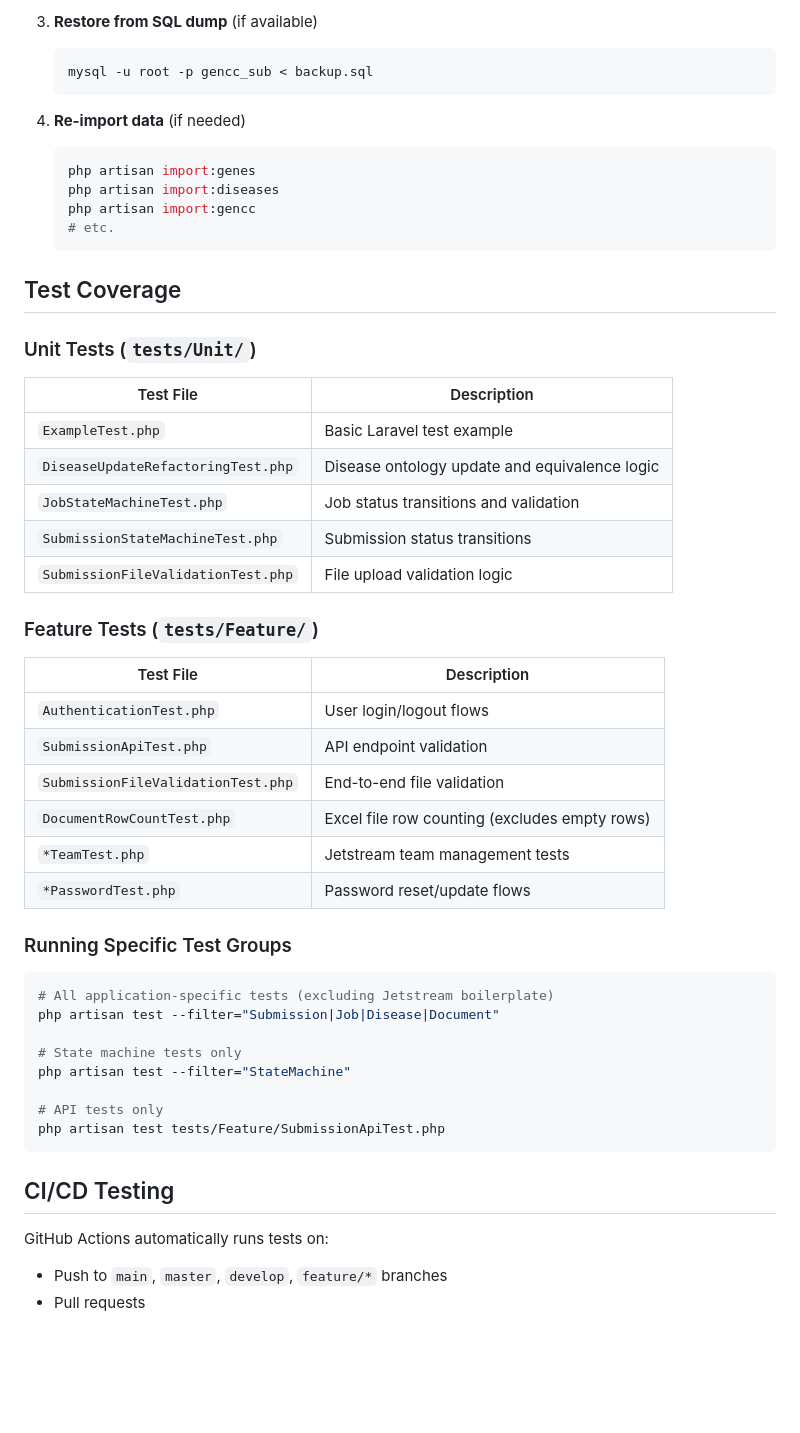
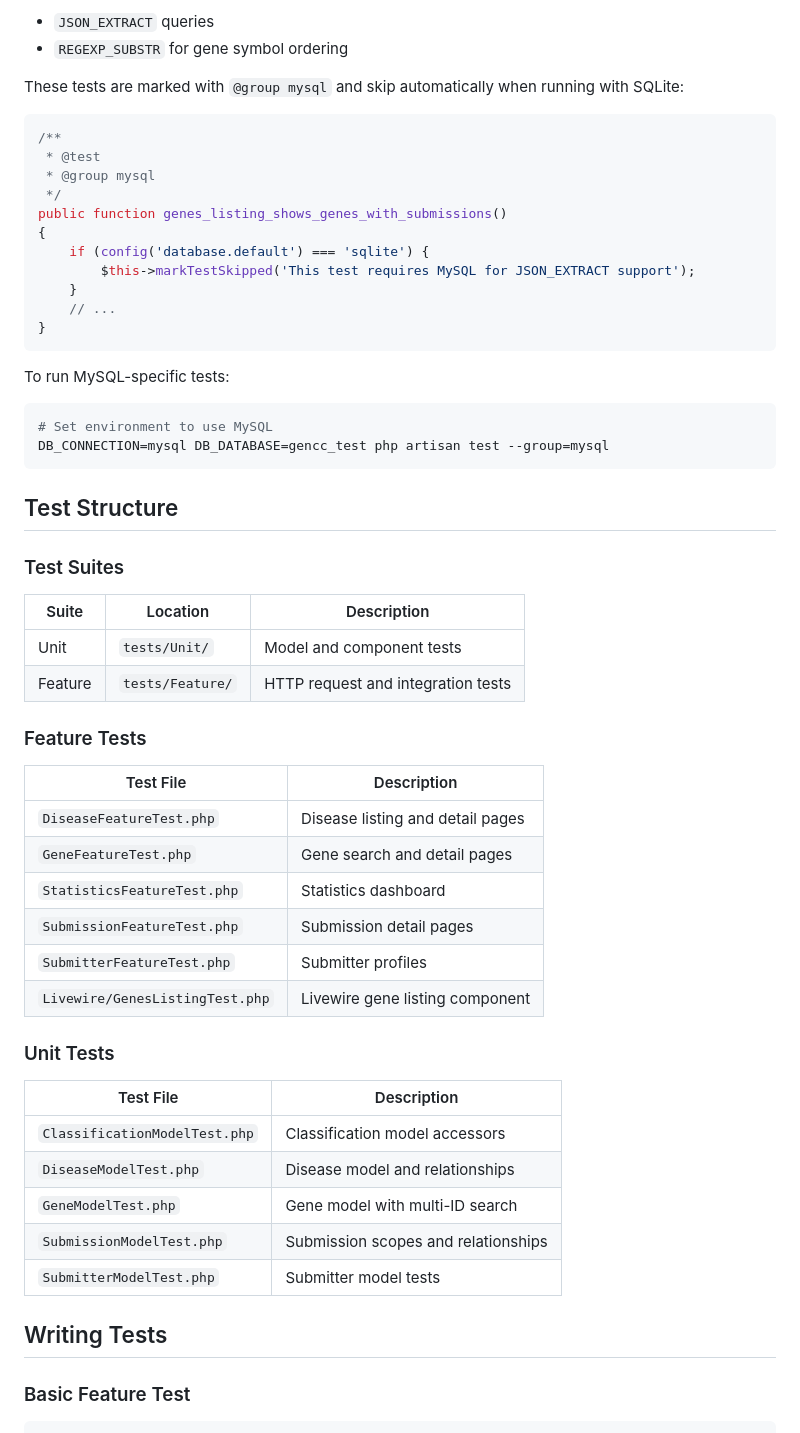
Before and after one commit to GeneCurationCoalition/gencc-search, a Markdown page: TESTING.md, the part around one of its changes. Drawn GitHub-style; blank space fills up the shorter version.

````diff
--- a/TESTING.md
+++ b/TESTING.md
@@ -172,54 +66,61 @@ If the MySQL database was wiped:
 
-3. **Restore from SQL dump** (if available)
-   ```bash
-   mysql -u root -p gencc_sub < backup.sql
-   ```
+- `JSON_EXTRACT` queries
+- `REGEXP_SUBSTR` for gene symbol ordering
 
-4. **Re-import data** (if needed)
-   ```bash
-   php artisan import:genes
-   php artisan import:diseases
-   php artisan import:gencc
-   # etc.
-   ```
+These tests are marked with `@group mysql` and skip automatically when running with SQLite:
 
-## Test Coverage
+```php
+/**
+ * @test
+ * @group mysql
+ */
+public function genes_listing_shows_genes_with_submissions()
+{
+    if (config('database.default') === 'sqlite') {
+        $this->markTestSkipped('This test requires MySQL for JSON_EXTRACT support');
+    }
+    // ...
+}
+```
 
-### Unit Tests (`tests/Unit/`)
-
-| Test File | Description |
-|-----------|-------------|
-| `ExampleTest.php` | Basic Laravel test example |
-| `DiseaseUpdateRefactoringTest.php` | Disease ontology update and equivalence logic |
-| `JobStateMachineTest.php` | Job status transitions and validation |
-| `SubmissionStateMachineTest.php` | Submission status transitions |
-| `SubmissionFileValidationTest.php` | File upload validation logic |
-
-### Feature Tests (`tests/Feature/`)
-
-| Test File | Description |
-|-----------|-------------|
-| `AuthenticationTest.php` | User login/logout flows |
-| `SubmissionApiTest.php` | API endpoint validation |
-| `SubmissionFileValidationTest.php` | End-to-end file validation |
-| `DocumentRowCountTest.php` | Excel file row counting (excludes empty rows) |
-| `*TeamTest.php` | Jetstream team management tests |
-| `*PasswordTest.php` | Password reset/update flows |
-
-### Running Specific Test Groups
+To run MySQL-specific tests:
 
 ```bash
-# All application-specific tests (excluding Jetstream boilerplate)
-php artisan test --filter="Submission|Job|Disease|Document"
-
-# State machine tests only
-php artisan test --filter="StateMachine"
-
-# API tests only
-php artisan test tests/Feature/SubmissionApiTest.php
+# Set environment to use MySQL
+DB_CONNECTION=mysql DB_DATABASE=gencc_test php artisan test --group=mysql
 ```
 
-## CI/CD Testing
+## Test Structure
 
-GitHub Actions automatically runs tests on:
-- Push to `main`, `master`, `develop`, `feature/*` branches
+### Test Suites
+
+| Suite   | Location            | Description                        |
+| ------- | ------------------- | ---------------------------------- |
+| Unit    | `tests/Unit/`       | Model and component tests          |
+| Feature | `tests/Feature/`    | HTTP request and integration tests |
+
+### Feature Tests
+
+| Test File                      | Description                              |
+| ------------------------------ | ---------------------------------------- |
+| `DiseaseFeatureTest.php`       | Disease listing and detail pages         |
+| `GeneFeatureTest.php`          | Gene search and detail pages             |
+| `StatisticsFeatureTest.php`    | Statistics dashboard                     |
+| `SubmissionFeatureTest.php`    | Submission detail pages                  |
+| `SubmitterFeatureTest.php`     | Submitter profiles                       |
+| `Livewire/GenesListingTest.php`| Livewire gene listing component          |
+
+### Unit Tests
+
+| Test File                      | Description                              |
+| ------------------------------ | ---------------------------------------- |
+| `ClassificationModelTest.php`  | Classification model accessors           |
+| `DiseaseModelTest.php`         | Disease model and relationships          |
+| `GeneModelTest.php`            | Gene model with multi-ID search          |
+| `SubmissionModelTest.php`      | Submission scopes and relationships      |
+| `SubmitterModelTest.php`       | Submitter model tests                    |
+
+## Writing Tests
+
+### Basic Feature Test
+
````
Also changed, not shown: other parts of TESTING.md (+146 -154 lines), README.md (+58 -29 lines).
